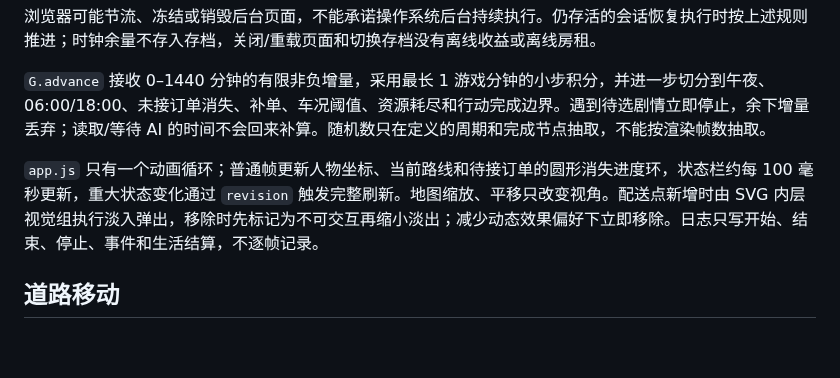
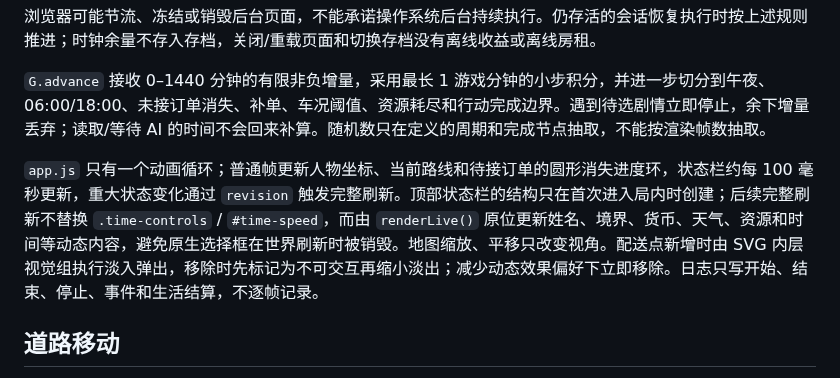
Before and after one commit to meviu523/daoist, a Markdown page: docs/ARCHITECTURE.md, the part around the change. GitHub-like rendering; blank space fills up the shorter version.

Commit message:
明确顶部时间控件不可随 revision 重建

```diff
--- a/docs/ARCHITECTURE.md
+++ b/docs/ARCHITECTURE.md
@@ -42,7 +42,7 @@
 
 `G.advance` 接收 0–1440 分钟的有限非负增量，采用最长 1 游戏分钟的小步积分，并进一步切分到午夜、06:00/18:00、未接订单消失、补单、车况阈值、资源耗尽和行动完成边界。遇到待选剧情立即停止，余下增量丢弃；读取/等待 AI 的时间不会回来补算。随机数只在定义的周期和完成节点抽取，不能按渲染帧数抽取。
 
-`app.js` 只有一个动画循环；普通帧更新人物坐标、当前路线和待接订单的圆形消失进度环，状态栏约每 100 毫秒更新，重大状态变化通过 `revision` 触发完整刷新。地图缩放、平移只改变视角。配送点新增时由 SVG 内层视觉组执行淡入弹出，移除时先标记为不可交互再缩小淡出；减少动态效果偏好下立即移除。日志只写开始、结束、停止、事件和生活结算，不逐帧记录。
+`app.js` 只有一个动画循环；普通帧更新人物坐标、当前路线和待接订单的圆形消失进度环，状态栏约每 100 毫秒更新，重大状态变化通过 `revision` 触发完整刷新。顶部状态栏的结构只在首次进入局内时创建；后续完整刷新不替换 `.time-controls` / `#time-speed`，而由 `renderLive()` 原位更新姓名、境界、货币、天气、资源和时间等动态内容，避免原生选择框在世界刷新时被销毁。地图缩放、平移只改变视角。配送点新增时由 SVG 内层视觉组执行淡入弹出，移除时先标记为不可交互再缩小淡出；减少动态效果偏好下立即移除。日志只写开始、结束、停止、事件和生活结算，不逐帧记录。
 
 ## 道路移动
 
```
